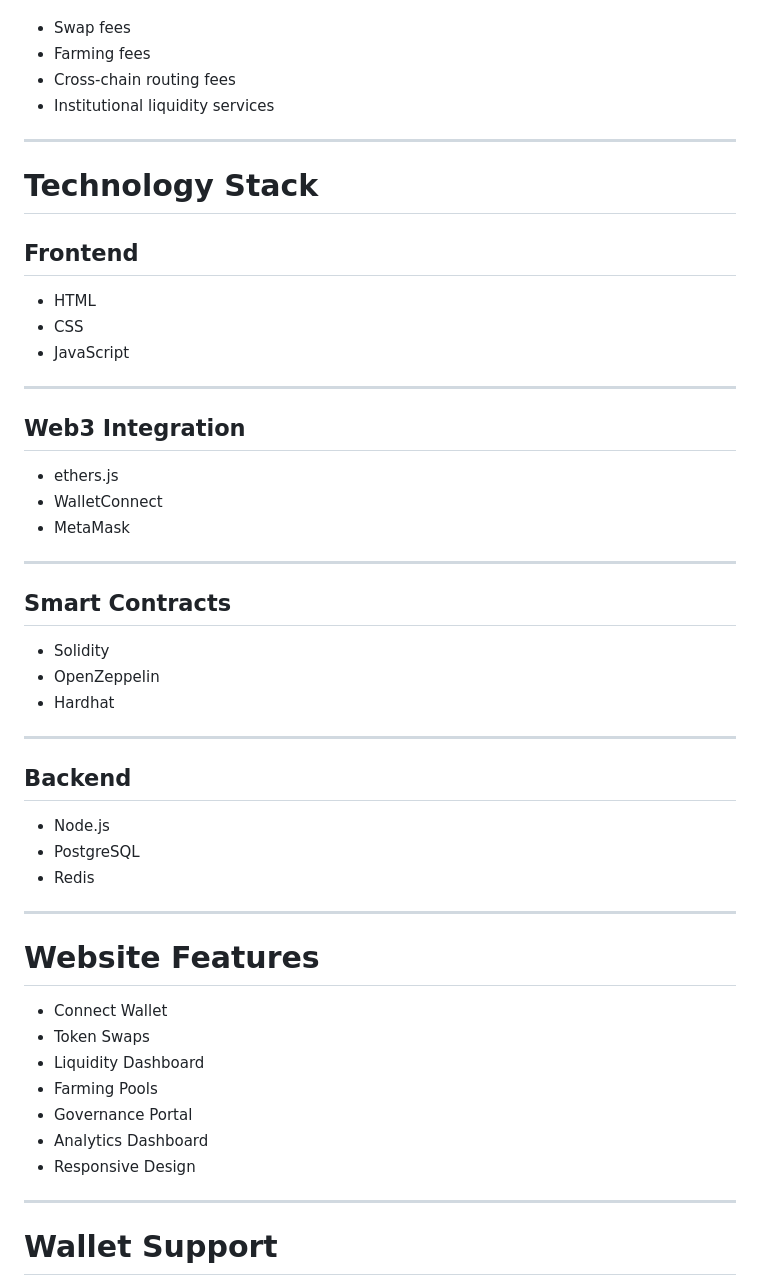
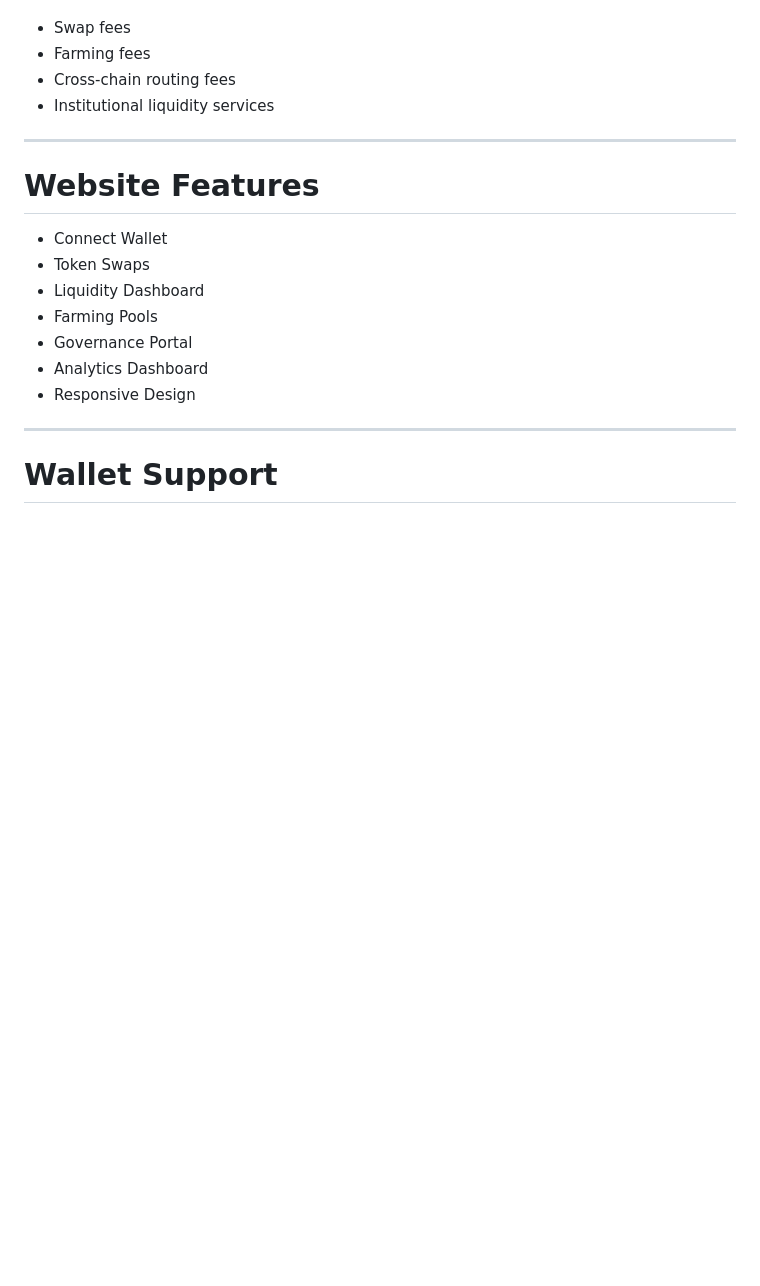
Before and after one commit to dangminh280996/NebulaDEX, a Markdown page: README.md, the part around one of its changes. Drawn GitHub-style; blank space fills up the shorter version.

```diff
--- a/README.md
+++ b/README.md
@@ -184,40 +184,6 @@ NebulaDEX generates protocol revenue from:
 
 ---
 
-# Technology Stack
-
-## Frontend
-
-- HTML
-- CSS
-- JavaScript
-
----
-
-## Web3 Integration
-
-- ethers.js
-- WalletConnect
-- MetaMask
-
----
-
-## Smart Contracts
-
-- Solidity
-- OpenZeppelin
-- Hardhat
-
----
-
-## Backend
-
-- Node.js
-- PostgreSQL
-- Redis
-
----
-
 # Website Features
 
 - Connect Wallet
```
Also changed, not shown: other parts of README.md (+0 -73 lines).
